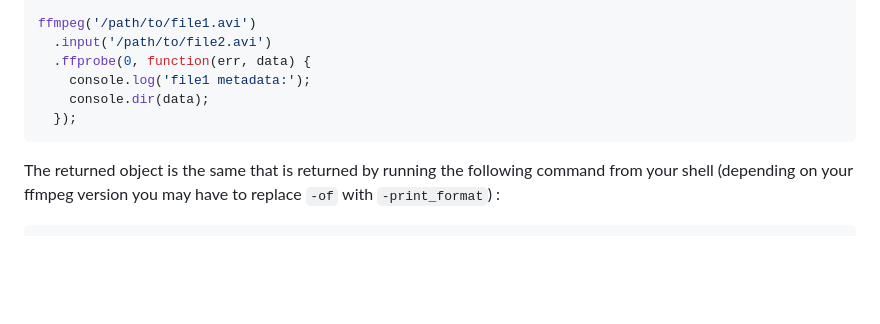
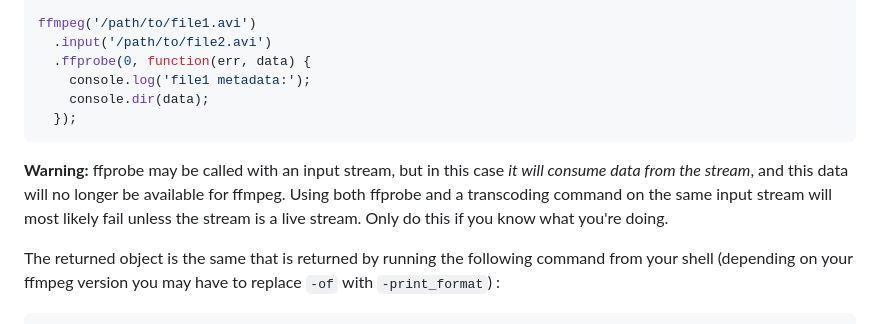
Before and after one commit to luju7fa/perspecdev, a Markdown page: README.md, the part around the change. Rendered like a GitHub page; blank space fills up the shorter version.

Commit message:
Update README with warning on ffprobe+streams

````diff
--- a/README.md
+++ b/README.md
@@ -1136,6 +1136,8 @@ ffmpeg('/path/to/file1.avi')
   });
 ```
 
+**Warning:** ffprobe may be called with an input stream, but in this case *it will consume data from the stream*, and this data will no longer be available for ffmpeg.  Using both ffprobe and a transcoding command on the same input stream will most likely fail unless the stream is a live stream.  Only do this if you know what you're doing.
+
 The returned object is the same that is returned by running the following command from your shell (depending on your ffmpeg version you may have to replace `-of` with `-print_format`) :
 
 ```sh
````
